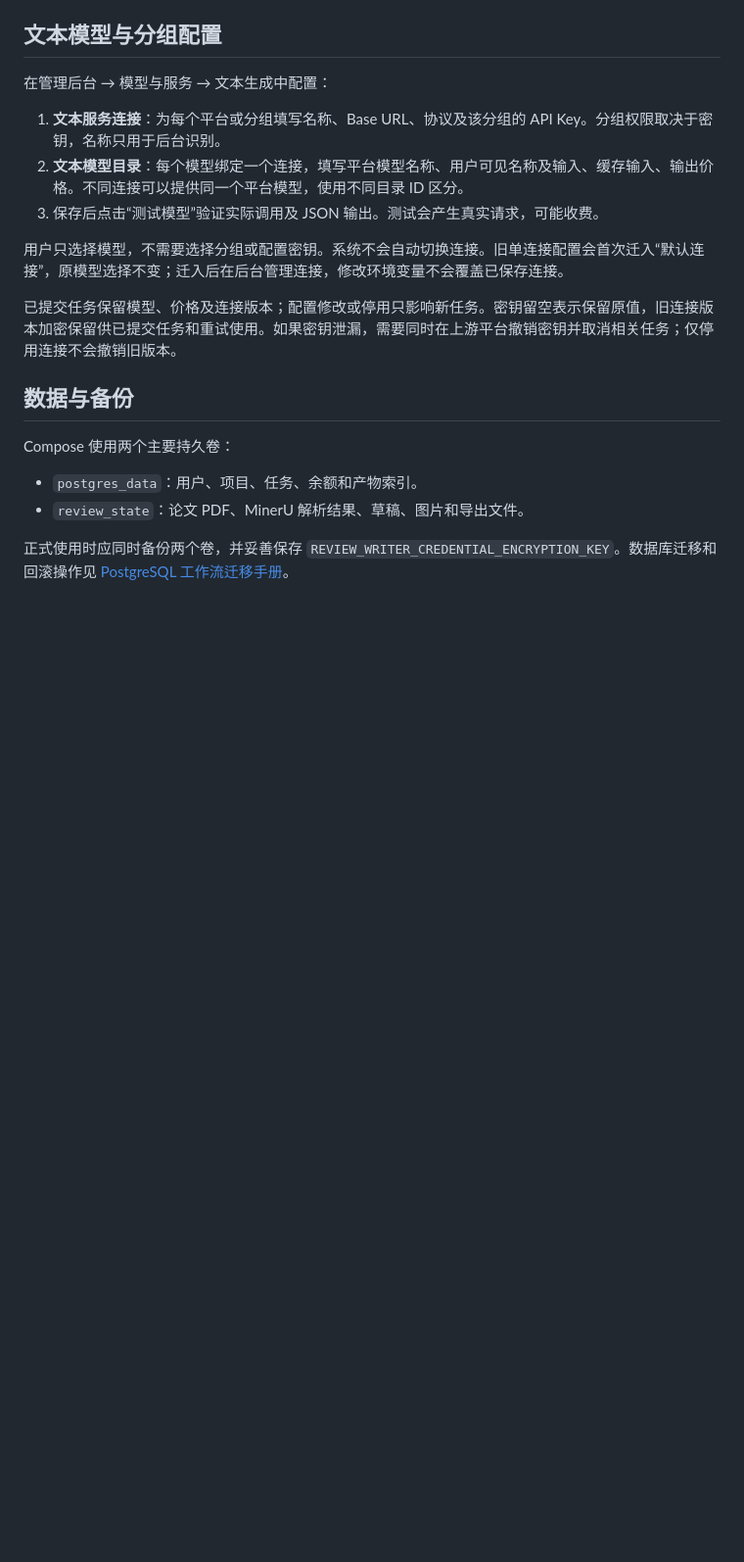
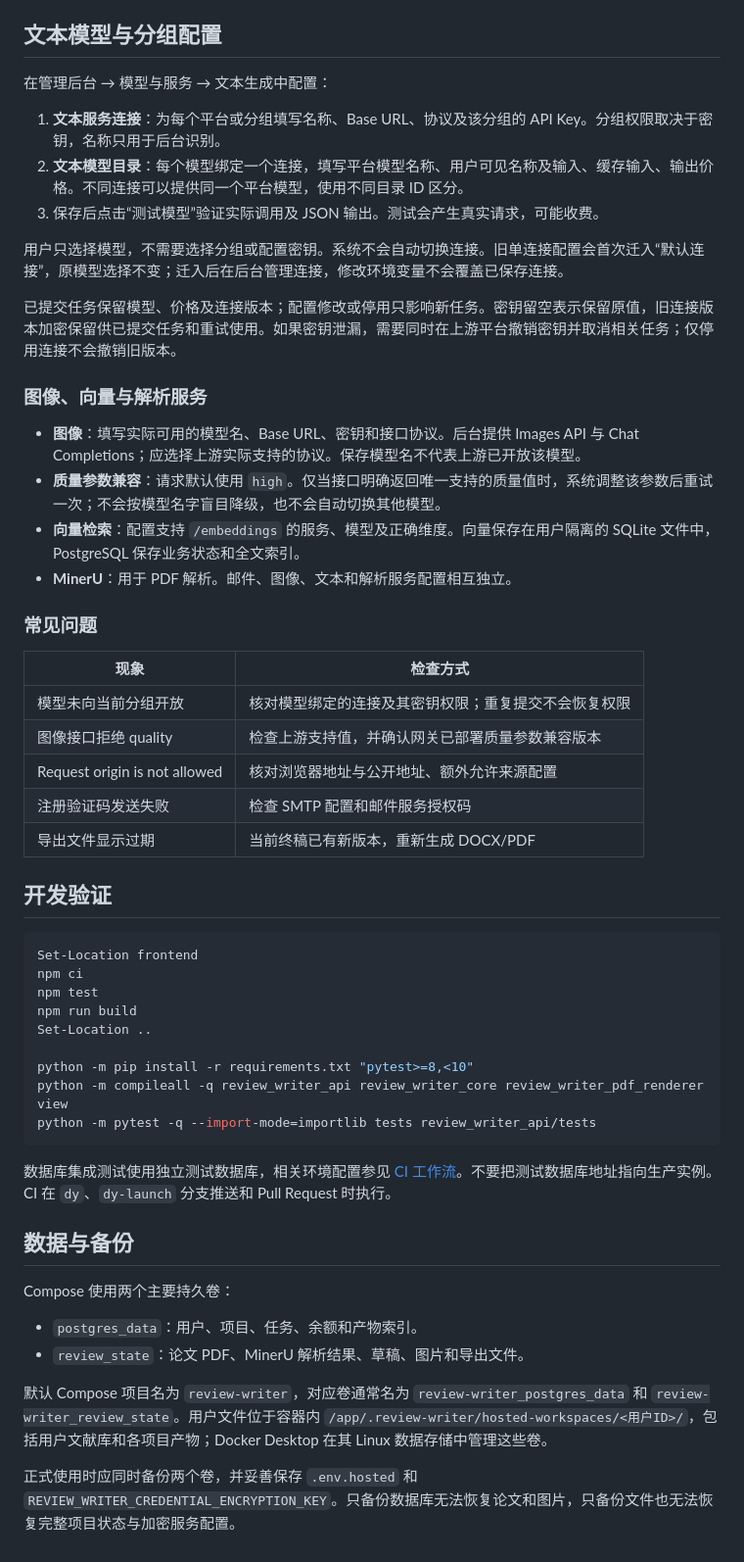
Before and after one commit to LCHTTTT/review-writer, a Markdown page: README.md, the part around one of its changes. Shown at 98% size. Drawn GitHub-style; blank space fills up the shorter version.

Commit message:
docs: refresh workflow, configuration and deployment guide

````diff
--- a/README.md
+++ b/README.md
@@ -147,6 +181,39 @@ docker compose --env-file .env.hosted down
 
 已提交任务保留模型、价格及连接版本；配置修改或停用只影响新任务。密钥留空表示保留原值，旧连接版本加密保留供已提交任务和重试使用。如果密钥泄漏，需要同时在上游平台撤销密钥并取消相关任务；仅停用连接不会撤销旧版本。
 
+### 图像、向量与解析服务
+
+- **图像**：填写实际可用的模型名、Base URL、密钥和接口协议。后台提供 Images API 与 Chat Completions；应选择上游实际支持的协议。保存模型名不代表上游已开放该模型。
+- **质量参数兼容**：请求默认使用 `high`。仅当接口明确返回唯一支持的质量值时，系统调整该参数后重试一次；不会按模型名字盲目降级，也不会自动切换其他模型。
+- **向量检索**：配置支持 `/embeddings` 的服务、模型及正确维度。向量保存在用户隔离的 SQLite 文件中，PostgreSQL 保存业务状态和全文索引。
+- **MinerU**：用于 PDF 解析。邮件、图像、文本和解析服务配置相互独立。
+
+### 常见问题
+
+| 现象 | 检查方式 |
+| --- | --- |
+| 模型未向当前分组开放 | 核对模型绑定的连接及其密钥权限；重复提交不会恢复权限 |
+| 图像接口拒绝 quality | 检查上游支持值，并确认网关已部署质量参数兼容版本 |
+| Request origin is not allowed | 核对浏览器地址与公开地址、额外允许来源配置 |
+| 注册验证码发送失败 | 检查 SMTP 配置和邮件服务授权码 |
+| 导出文件显示过期 | 当前终稿已有新版本，重新生成 DOCX/PDF |
+
+## 开发验证
+
+```powershell
+Set-Location frontend
+npm ci
+npm test
+npm run build
+Set-Location ..
+
+python -m pip install -r requirements.txt "pytest>=8,<10"
+python -m compileall -q review_writer_api review_writer_core review_writer_pdf_renderer view
+python -m pytest -q --import-mode=importlib tests review_writer_api/tests
+```
+
+数据库集成测试使用独立测试数据库，相关环境配置参见 [CI 工作流](.github/workflows/api-foundation.yml)。不要把测试数据库地址指向生产实例。CI 在 `dy`、`dy-launch` 分支推送和 Pull Request 时执行。
+
 ## 数据与备份
 
 Compose 使用两个主要持久卷：
@@ -154,4 +221,6 @@ Compose 使用两个主要持久卷：
 - `postgres_data`：用户、项目、任务、余额和产物索引。
 - `review_state`：论文 PDF、MinerU 解析结果、草稿、图片和导出文件。
 
-正式使用时应同时备份两个卷，并妥善保存 `REVIEW_WRITER_CREDENTIAL_ENCRYPTION_KEY`。数据库迁移和回滚操作见 [PostgreSQL 工作流迁移手册](docs/postgresql-workflow-migration.md)。
+默认 Compose 项目名为 `review-writer`，对应卷通常名为 `review-writer_postgres_data` 和 `review-writer_review_state`。用户文件位于容器内 `/app/.review-writer/hosted-workspaces/<用户ID>/`，包括用户文献库和各项目产物；Docker Desktop 在其 Linux 数据存储中管理这些卷。
+
+正式使用时应同时备份两个卷，并妥善保存 `.env.hosted` 和 `REVIEW_WRITER_CREDENTIAL_ENCRYPTION_KEY`。只备份数据库无法恢复论文和图片，只备份文件也无法恢复完整项目状态与加密服务配置。
````
Also changed, not shown: other parts of README.md (+48 -14 lines).
